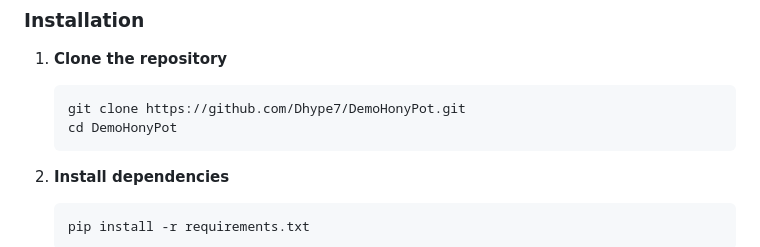
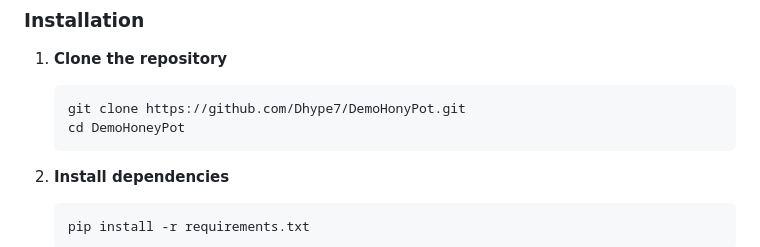
Before and after one commit to Dhype7/DemoHoneyPot, a Markdown page: README.md, the part around the change. GitHub-like rendering.

````diff
--- a/README.md
+++ b/README.md
@@ -28,7 +28,7 @@
 1. **Clone the repository**
    ```bash
    git clone https://github.com/Dhype7/DemoHonyPot.git
-   cd DemoHonyPot
+   cd DemoHoneyPot
    ```
 
 2. **Install dependencies**
````
